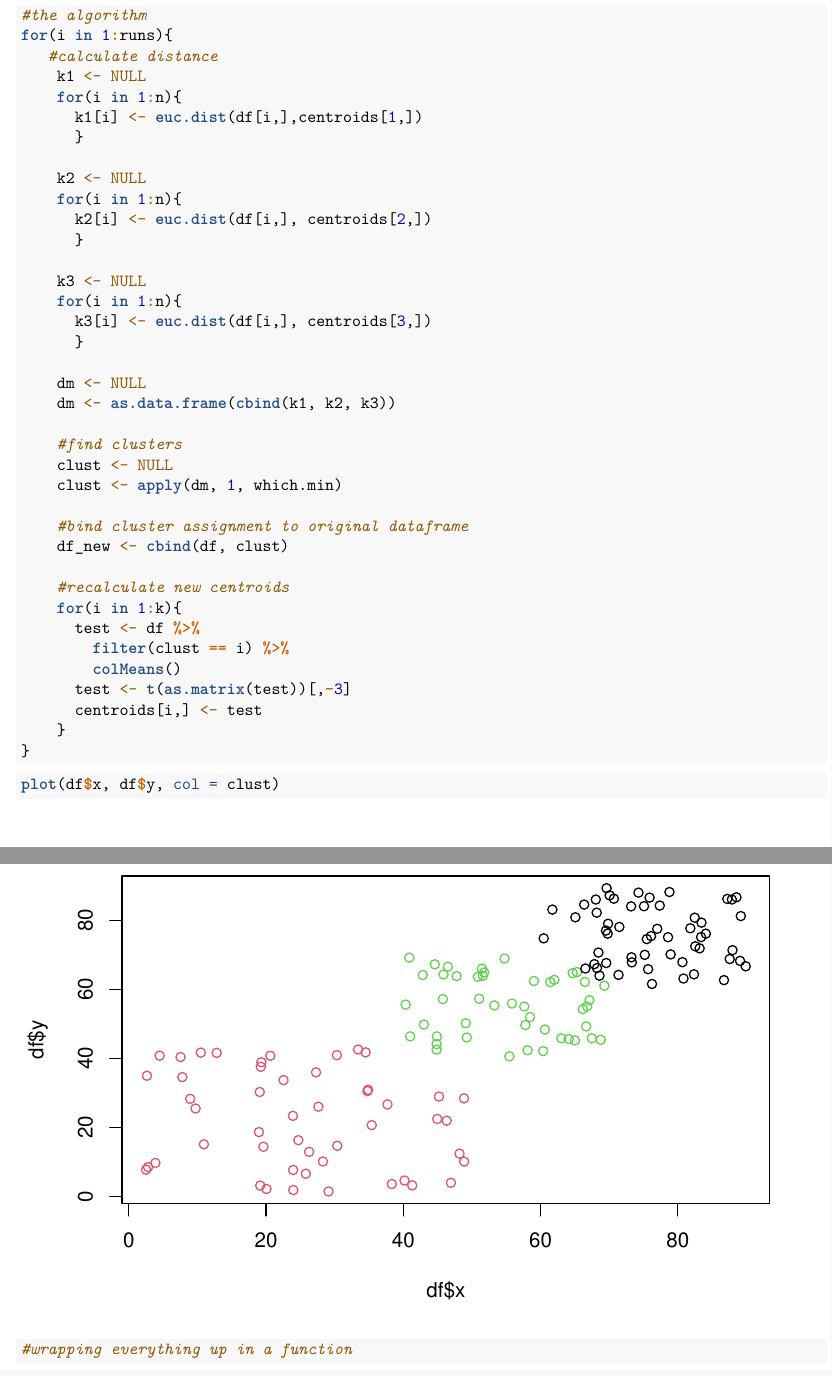
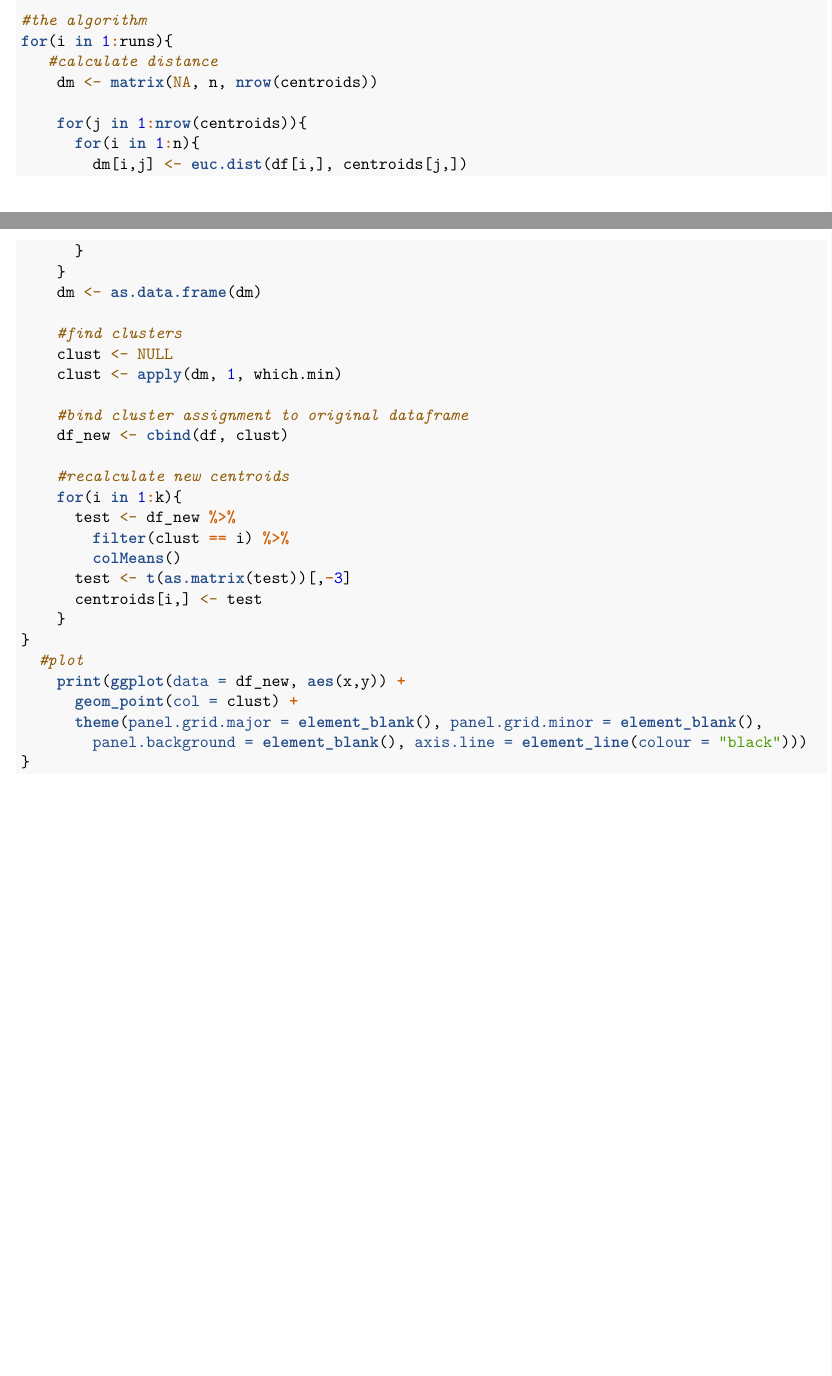
Before and after one commit to latlio/kmeans, an R Markdown document (kmeans.Rmd): two parts of pages 3 and 4 of 4 before the commit and two parts of pages 2 and 3 of 3 after it, joined at a grey line, cut so that both start at the same text. Rendered offline with R 4.5, knitr and Pandoc, then LaTeX, with nearby package versions.

Commit message:
wrapped everything in kmeans function

````diff
--- a/kmeans.Rmd
+++ b/kmeans.Rmd
@@ -82,23 +80,14 @@ runs = 15
 #the algorithm
 for(i in 1:runs){
    #calculate distance
-    k1 <- NULL
-    for(i in 1:n){
-      k1[i] <- euc.dist(df[i,],centroids[1,])
+    dm <- matrix(NA, n, nrow(centroids))
+
+    for(j in 1:nrow(centroids)){
+      for(i in 1:n){
+        dm[i,j] <- euc.dist(df[i,], centroids[j,])
       }
-
-    k2 <- NULL
-    for(i in 1:n){
-      k2[i] <- euc.dist(df[i,], centroids[2,])
-      }
-
-    k3 <- NULL
-    for(i in 1:n){
-      k3[i] <- euc.dist(df[i,], centroids[3,])
-      }
-
-    dm <- NULL
-    dm <- as.data.frame(cbind(k1, k2, k3))
+    }
+    dm <- as.data.frame(dm)
 
     #find clusters
     clust <- NULL
@@ -109,19 +98,17 @@ for(i in 1:runs){
 
     #recalculate new centroids
     for(i in 1:k){
-      test <- df %>%
+      test <- df_new %>%
         filter(clust == i) %>%
         colMeans()
       test <- t(as.matrix(test))[,-3]
       centroids[i,] <- test
     }
 }
+  #plot
+    print(ggplot(data = df_new, aes(x,y)) +
+      geom_point(col = clust) +
+      theme(panel.grid.major = element_blank(), panel.grid.minor = element_blank(),
+        panel.background = element_blank(), axis.line = element_line(colour = "black")))
+}
 ```
-
-```{r}
-plot(df$x, df$y, col = clust)
-```
-
-```{r}
-#wrapping everything up in a function
-```
````
Also changed, not shown: kmeans.Rmd (32 more changed lines).
